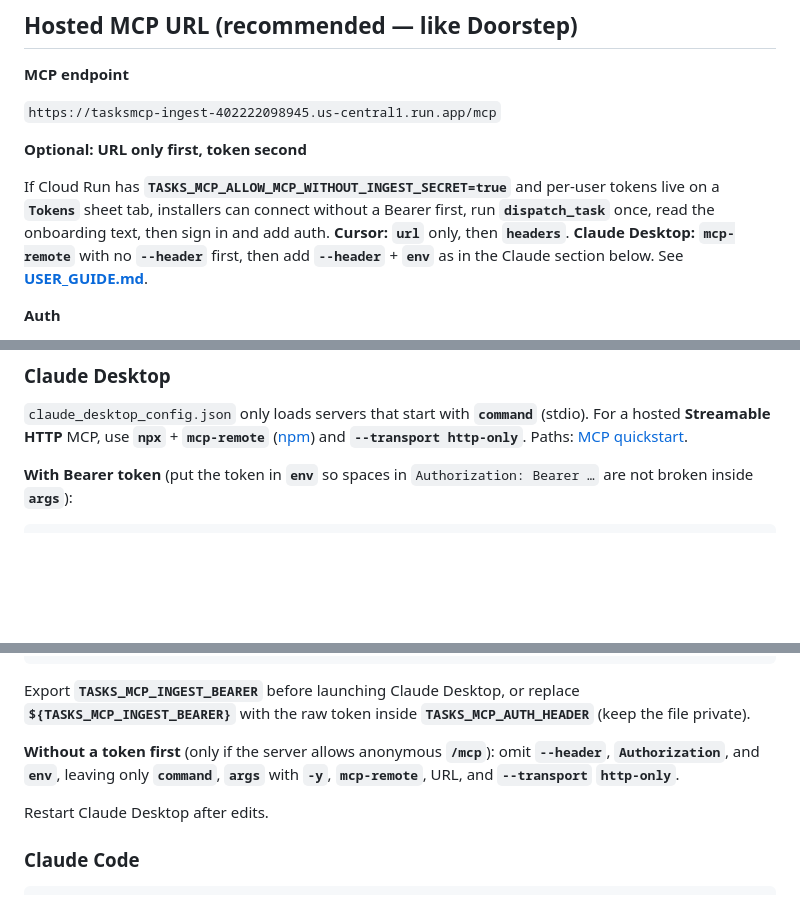
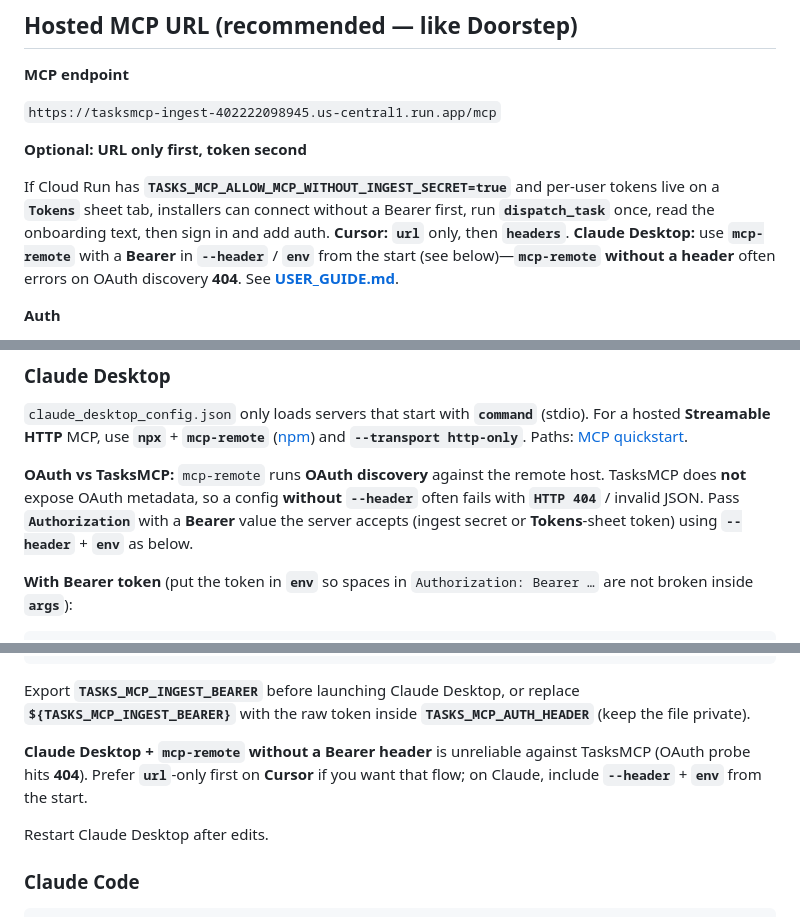
Before and after one commit to asomakumar-instawork/TasksMCP, a Markdown page: INSTALL.md, 3 parts joined by grey strips. GitHub-like rendering; blank space fills up the shorter version.

Commit message:
Docs: mcp-remote OAuth discovery fails without Bearer; Claude needs header from start.
Made-with: Cursor

````diff
--- a/INSTALL.md
+++ b/INSTALL.md
@@ -12,7 +12,7 @@ Log tasks to **one shared Google Sheet** from Claude, Cursor, or any MCP client
 
 **Optional: URL only first, token second**
 
-If Cloud Run has **`TASKS_MCP_ALLOW_MCP_WITHOUT_INGEST_SECRET=true`** and per-user tokens live on a **`Tokens`** sheet tab, installers can connect without a Bearer first, run **`dispatch_task`** once, read the onboarding text, then sign in and add auth. **Cursor:** **`url`** only, then **`headers`**. **Claude Desktop:** **`mcp-remote`** with no **`--header`** first, then add **`--header`** + **`env`** as in the Claude section below. See **[USER_GUIDE.md](USER_GUIDE.md)**.
+If Cloud Run has **`TASKS_MCP_ALLOW_MCP_WITHOUT_INGEST_SECRET=true`** and per-user tokens live on a **`Tokens`** sheet tab, installers can connect without a Bearer first, run **`dispatch_task`** once, read the onboarding text, then sign in and add auth. **Cursor:** **`url`** only, then **`headers`**. **Claude Desktop:** use **`mcp-remote`** with a **Bearer** in **`--header`** / **`env`** from the start (see below)—**`mcp-remote` without a header** often errors on OAuth discovery **404**. See **[USER_GUIDE.md](USER_GUIDE.md)**.
 
 **Auth**
 
@@ -57,6 +57,8 @@ You can use **`X-Tasks-Ingest-Key`** instead of **`Authorization`** if your clie
 
 `claude_desktop_config.json` only loads servers that start with **`command`** (stdio). For a hosted **Streamable HTTP** MCP, use **`npx`** + **`mcp-remote`** ([npm](https://www.npmjs.com/package/mcp-remote)) and **`--transport http-only`**. Paths: [MCP quickstart](https://modelcontextprotocol.io/quickstart/user).
 
+**OAuth vs TasksMCP:** `mcp-remote` runs **OAuth discovery** against the remote host. TasksMCP does **not** expose OAuth metadata, so a config **without** **`--header`** often fails with **`HTTP 404`** / invalid JSON. Pass **`Authorization`** with a **Bearer** value the server accepts (ingest secret or **Tokens**-sheet token) using **`--header`** + **`env`** as below.
+
 **With Bearer token** (put the token in **`env`** so spaces in `Authorization: Bearer …` are not broken inside **`args`**):
 
 ```json
@@ -83,7 +85,7 @@ You can use **`X-Tasks-Ingest-Key`** instead of **`Authorization`** if your clie
 
 Export **`TASKS_MCP_INGEST_BEARER`** before launching Claude Desktop, or replace **`${TASKS_MCP_INGEST_BEARER}`** with the raw token inside **`TASKS_MCP_AUTH_HEADER`** (keep the file private).
 
-**Without a token first** (only if the server allows anonymous **`/mcp`**): omit **`--header`**, **`Authorization`**, and **`env`**, leaving only **`command`**, **`args`** with **`-y`**, **`mcp-remote`**, URL, and **`--transport` `http-only`**.
+**Claude Desktop + `mcp-remote` without a Bearer header** is unreliable against TasksMCP (OAuth probe hits **404**). Prefer **`url`**-only first on **Cursor** if you want that flow; on Claude, include **`--header`** + **`env`** from the start.
 
 Restart Claude Desktop after edits.
 
````
Also changed, not shown: USER_GUIDE.md (+16 -26 lines).
